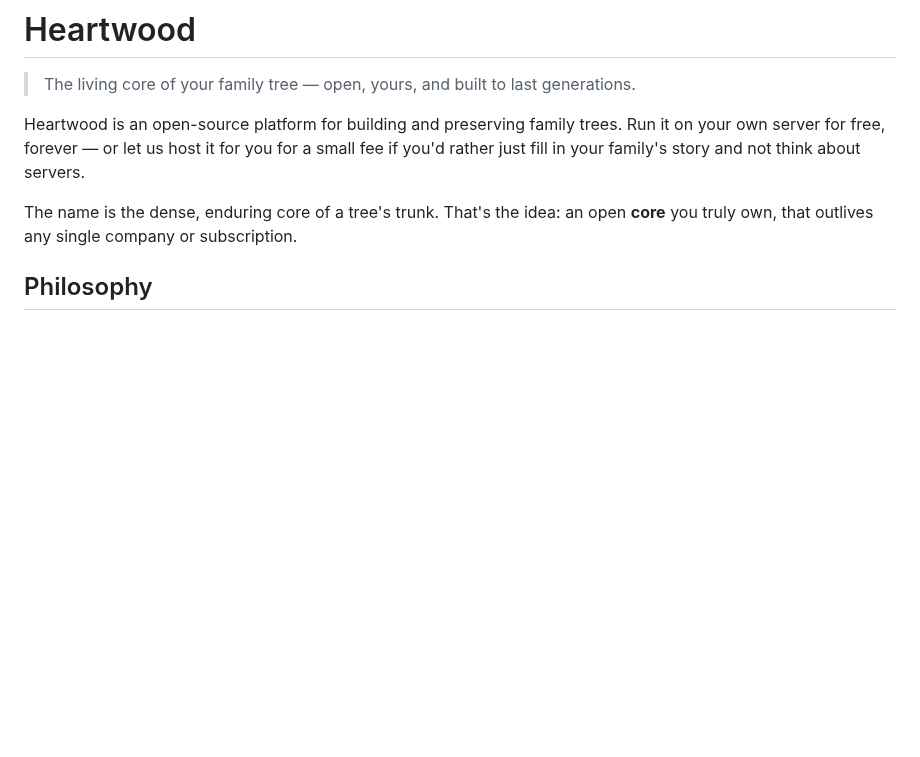
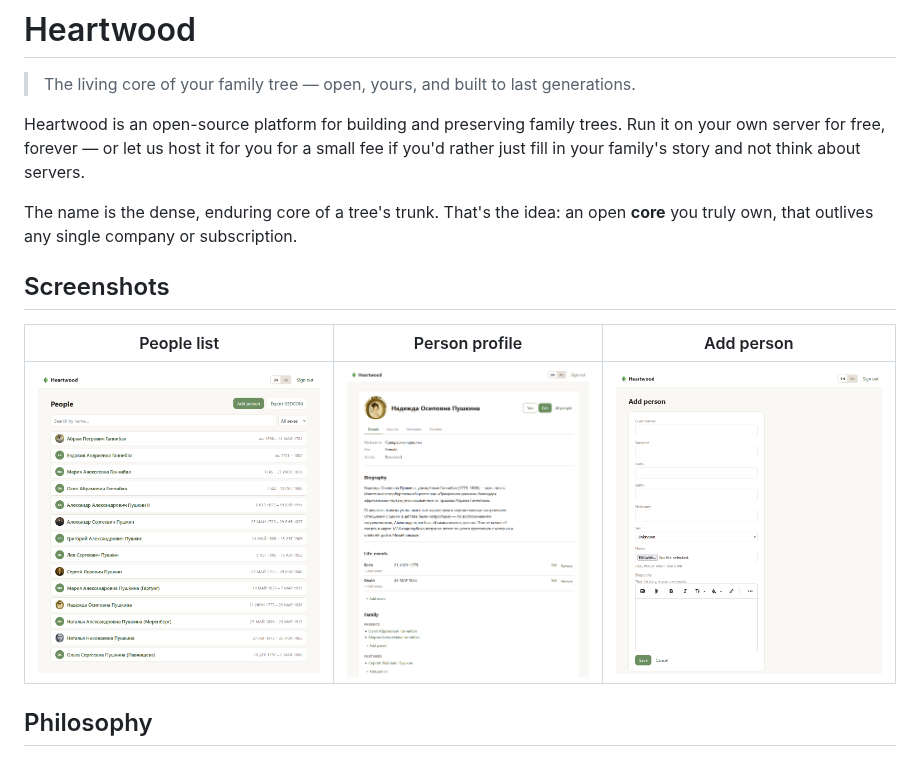
Before and after one commit to andreiyurik/heartwood, a Markdown page: README.md, the part around the change. GitHub-like rendering; pictures changed too: docs/screenshots/add-person.png (added), docs/screenshots/people-list.png (added), docs/screenshots/person-profile.png (added); blank space fills up the shorter version.

Commit message:
docs: добавить скриншоты приложения в README
Три скриншота в docs/screenshots/: список людей с портретами,
карточка персоны с биографией, форма добавления человека.

```diff
--- a/README.md
+++ b/README.md
@@ -8,6 +8,12 @@ rather just fill in your family's story and not think about servers.
 
 The name is the dense, enduring core of a tree's trunk. That's the idea: an open **core**
 you truly own, that outlives any single company or subscription.
+
+## Screenshots
+
+| People list | Person profile | Add person |
+|:-----------:|:--------------:|:----------:|
+| [![People list](docs/screenshots/people-list.png)](docs/screenshots/people-list.png) | [![Person profile](docs/screenshots/person-profile.png)](docs/screenshots/person-profile.png) | [![Add person](docs/screenshots/add-person.png)](docs/screenshots/add-person.png) |
 
 ## Philosophy
 
```
